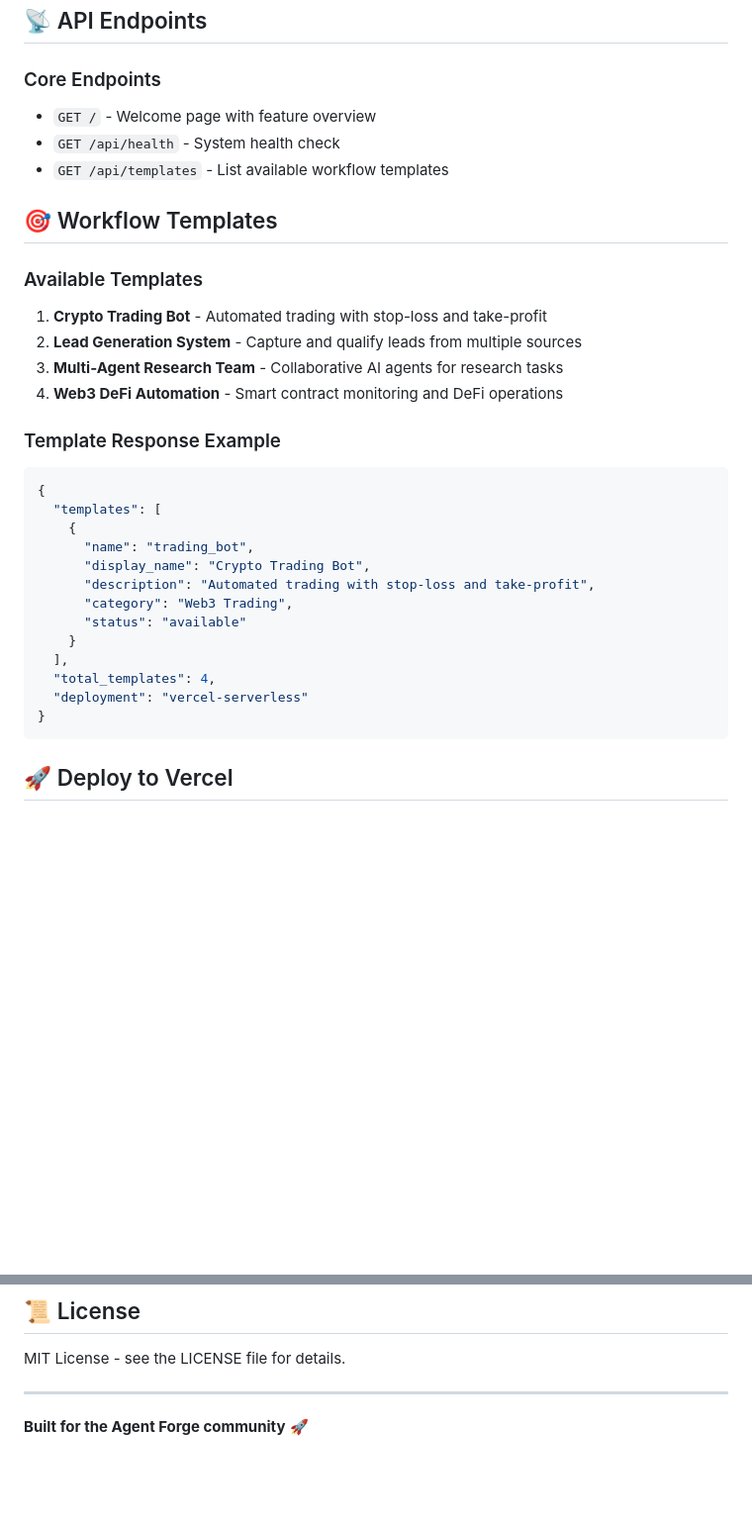
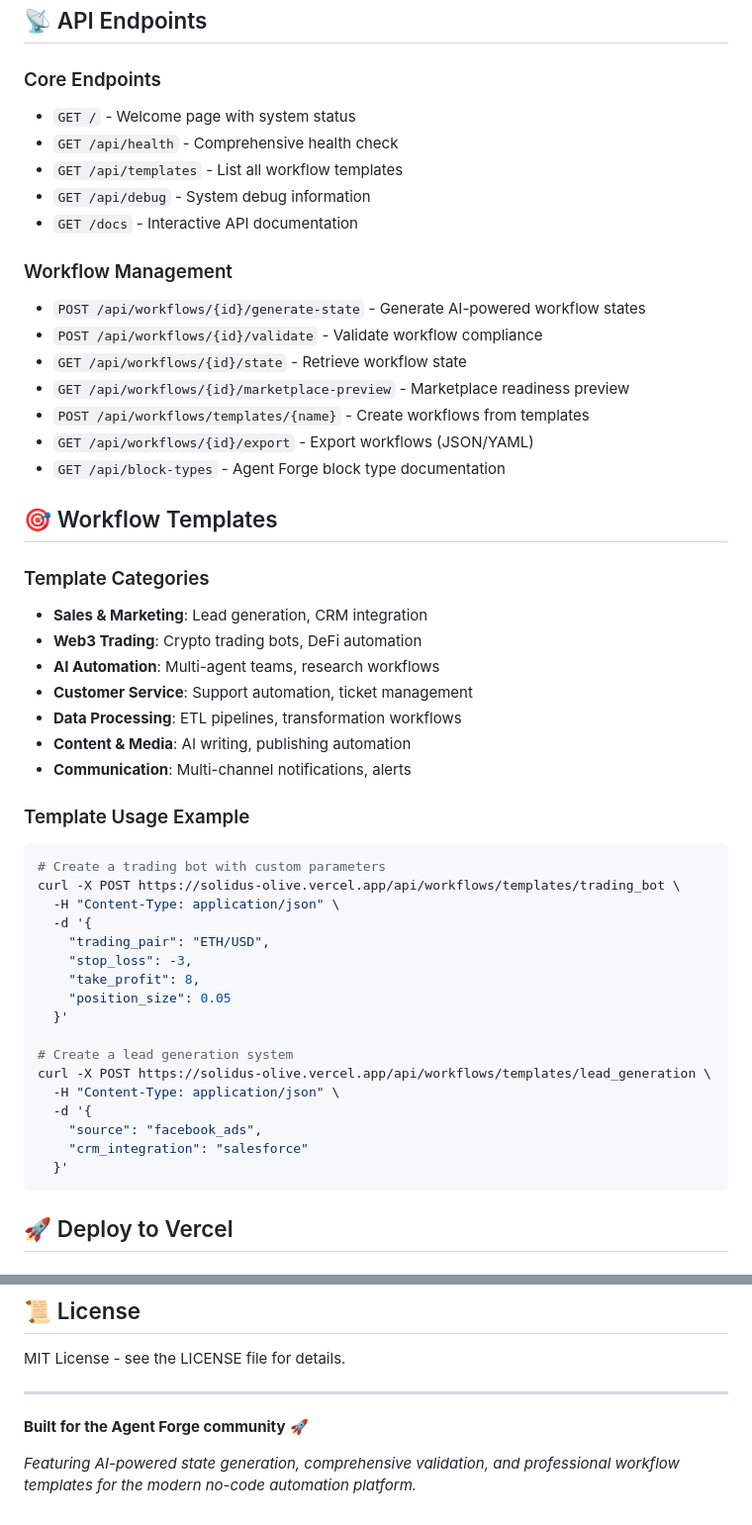
Before and after one commit to Rizkin/Solidus, a Markdown page: README.md, 2 parts joined by grey strips. Shown: that part at 99% size. Drawn GitHub-style; blank space fills up the shorter version.

````diff
--- a/README.md
+++ b/README.md
@@ -37,33 +72,51 @@ curl https://solidus-olive.vercel.app/
 ## 📡 API Endpoints
 
 ### Core Endpoints
-- `GET /` - Welcome page with feature overview
-- `GET /api/health` - System health check
-- `GET /api/templates` - List available workflow templates
+- `GET /` - Welcome page with system status
+- `GET /api/health` - Comprehensive health check
+- `GET /api/templates` - List all workflow templates
+- `GET /api/debug` - System debug information
+- `GET /docs` - Interactive API documentation
+
+### Workflow Management
+- `POST /api/workflows/{id}/generate-state` - Generate AI-powered workflow states
+- `POST /api/workflows/{id}/validate` - Validate workflow compliance
+- `GET /api/workflows/{id}/state` - Retrieve workflow state
+- `GET /api/workflows/{id}/marketplace-preview` - Marketplace readiness preview
+- `POST /api/workflows/templates/{name}` - Create workflows from templates
+- `GET /api/workflows/{id}/export` - Export workflows (JSON/YAML)
+- `GET /api/block-types` - Agent Forge block type documentation
 
 ## 🎯 Workflow Templates
 
-### Available Templates
-1. **Crypto Trading Bot** - Automated trading with stop-loss and take-profit
-2. **Lead Generation System** - Capture and qualify leads from multiple sources
-3. **Multi-Agent Research Team** - Collaborative AI agents for research tasks
-4. **Web3 DeFi Automation** - Smart contract monitoring and DeFi operations
+### Template Categories
+- **Sales & Marketing**: Lead generation, CRM integration
+- **Web3 Trading**: Crypto trading bots, DeFi automation
+- **AI Automation**: Multi-agent teams, research workflows
+- **Customer Service**: Support automation, ticket management
+- **Data Processing**: ETL pipelines, transformation workflows
+- **Content & Media**: AI writing, publishing automation
+- **Communication**: Multi-channel notifications, alerts
 
-### Template Response Example
-```json
-{
-  "templates": [
-    {
-      "name": "trading_bot",
-      "display_name": "Crypto Trading Bot",
-      "description": "Automated trading with stop-loss and take-profit",
-      "category": "Web3 Trading",
-      "status": "available"
-    }
-  ],
-  "total_templates": 4,
-  "deployment": "vercel-serverless"
-}
+### Template Usage Example
+```bash
+# Create a trading bot with custom parameters
+curl -X POST https://solidus-olive.vercel.app/api/workflows/templates/trading_bot \
+  -H "Content-Type: application/json" \
+  -d '{
+    "trading_pair": "ETH/USD",
+    "stop_loss": -3,
+    "take_profit": 8,
+    "position_size": 0.05
+  }'
+
+# Create a lead generation system
+curl -X POST https://solidus-olive.vercel.app/api/workflows/templates/lead_generation \
+  -H "Content-Type: application/json" \
+  -d '{
+    "source": "facebook_ads",
+    "crm_integration": "salesforce"
+  }'
 ```
 
 ## 🚀 Deploy to Vercel
@@ -163,3 +310,5 @@ MIT License - see the LICENSE file for details.
 ---
 
 **Built for the Agent Forge community** 🚀
+
+*Featuring AI-powered state generation, comprehensive validation, and professional workflow templates for the modern no-code automation platform.*
````
Also changed, not shown: other parts of README.md (+147 -18 lines).
